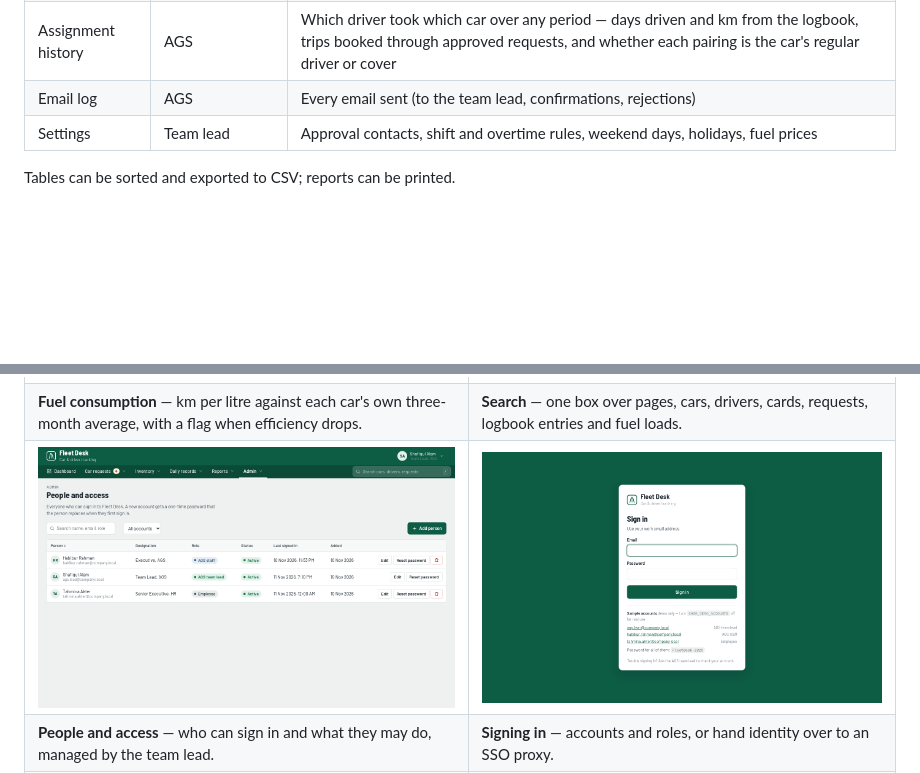
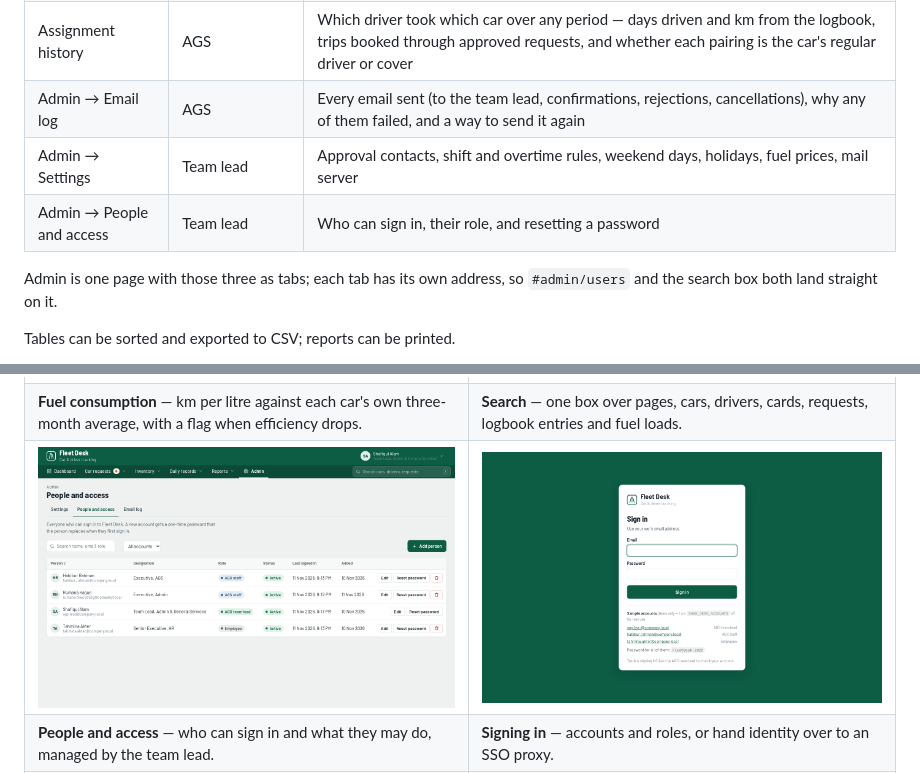
Before and after one commit to zakirpcs/FleetDesk, a Markdown page: README.md, 2 parts joined by grey strips. GitHub-like rendering; pictures changed too: docs/screenshots/people-and-access.png; blank space fills up the shorter version.

```diff
--- a/README.md
+++ b/README.md
@@ -28,8 +28,12 @@ on an isolated network.
 | Fuel consumption | AGS | Fuel and cost per car per month, km/L, cost per km, and a flag when efficiency drops |
 | Driver overtime | AGS | Overtime per driver per month with a day-by-day breakdown |
 | Assignment history | AGS | Which driver took which car over any period — days driven and km from the logbook, trips booked through approved requests, and whether each pairing is the car's regular driver or cover |
-| Email log | AGS | Every email sent (to the team lead, confirmations, rejections) |
-| Settings | Team lead | Approval contacts, shift and overtime rules, weekend days, holidays, fuel prices |
+| Admin → Email log | AGS | Every email sent (to the team lead, confirmations, rejections, cancellations), why any of them failed, and a way to send it again |
+| Admin → Settings | Team lead | Approval contacts, shift and overtime rules, weekend days, holidays, fuel prices, mail server |
+| Admin → People and access | Team lead | Who can sign in, their role, and resetting a password |
+
+Admin is one page with those three as tabs; each tab has its own address, so
+`#admin/users` and the search box both land straight on it.
 
 Tables can be sorted and exported to CSV; reports can be printed.
 
```
Also changed, not shown: API_CONTRACT.md (+2 -0 lines), 4 other files.
